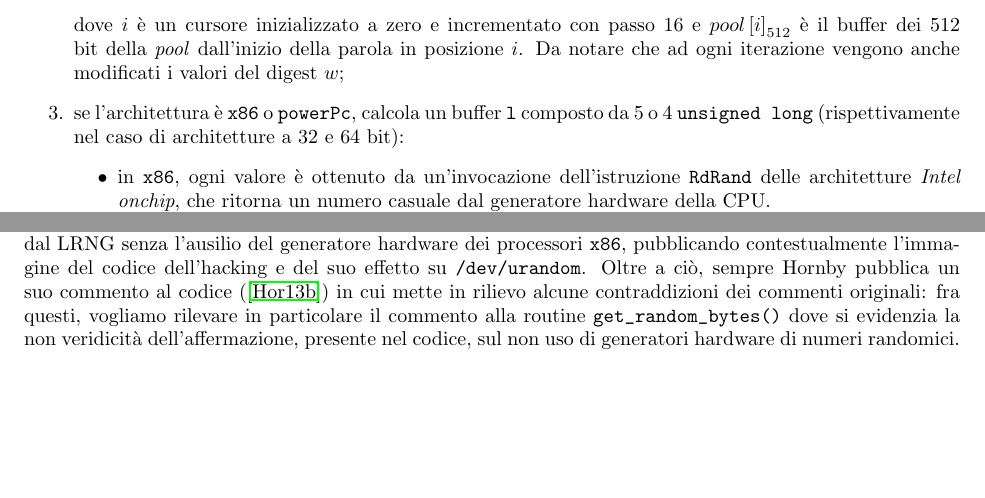
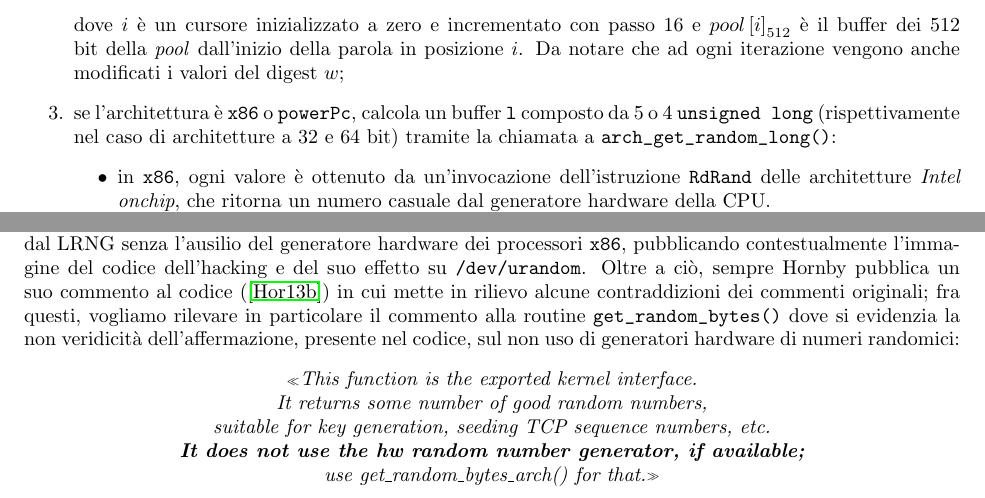
Before and after one commit to knizontes/random, a LaTeX document (LA2014_Paracone.tex): two parts of pages 14 and 22 of 24, joined at a grey line, cut so that both start at the same text, the shorter picture padded with empty space. Compiled offline with pdfLaTeX.

Commit message:
added references at arch_get_random_long

```diff
--- a/LA2014_Paracone.tex
+++ b/LA2014_Paracone.tex
@@ -886,7 +886,8 @@ vincoli sugli \emph{entropy input}, individuati nell'articolo di Lacharme
    vengono anche modificati i valori del digest $w$;
    \item se l'architettura è \verb+x86+ o \verb+powerPc+, calcola un buffer
    \verb+l+ composto da 5 o 4 \verb+unsigned long+ (rispettivamente nel caso di
-   architetture a 32 e 64 bit):
+   architetture a 32 e 64 bit) tramite la chiamata a
+   \verb+arch_get_random_long()+:
    \begin{itemize}
      \item in \verb+x86+, ogni valore è ottenuto da un'invocazione
      dell'istruzione \verb+RdRand+ delle architetture \emph{Intel onchip}, che
@@ -1472,7 +1473,14 @@ which is impossible to audit is a BAD idea.﻿}»
  processori \verb+x86+, pubblicando contestualmente l'immagine del codice
  dell'hacking e del suo effetto su \verb+/dev/urandom+. Oltre a ciò, sempre
  Hornby pubblica un suo commento al codice (\cite{tayl2}) in cui mette in
- rilievo alcune contraddizioni dei commenti originali: fra questi, vogliamo rilevare in
+ rilievo alcune contraddizioni dei commenti originali; fra questi, vogliamo rilevare in
  particolare il commento alla routine \verb+get_random_bytes()+ dove
  si evidenzia la non veridicità dell'affermazione, presente nel codice, sul non
- uso di generatori hardware di numeri randomici. Come abbiamo verificato noi
+ uso di generatori hardware di numeri randomici:
+ \begin{center}
+ «\emph{This function is the exported kernel interface.\\  It returns some
+ number of good random numbers,\\ suitable for key generation, seeding
+ TCP sequence numbers, etc.\\ \textbf{It does not use the hw random number
+ generator, if available;}\\ use get\textunderscore{}random\textunderscore{}bytes\textunderscore{}arch() for
+ that.}»
+ \end{center}
```
Also changed, not shown: LA2014_Paracone.pdf, LA2014_Paracone.tex (3 more changed lines), 3 other files.
